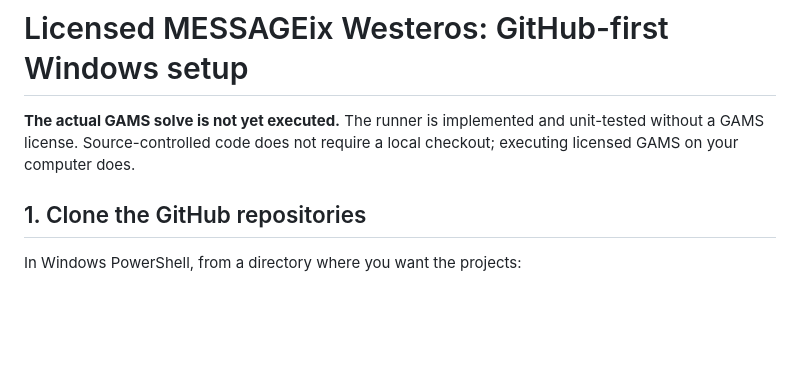
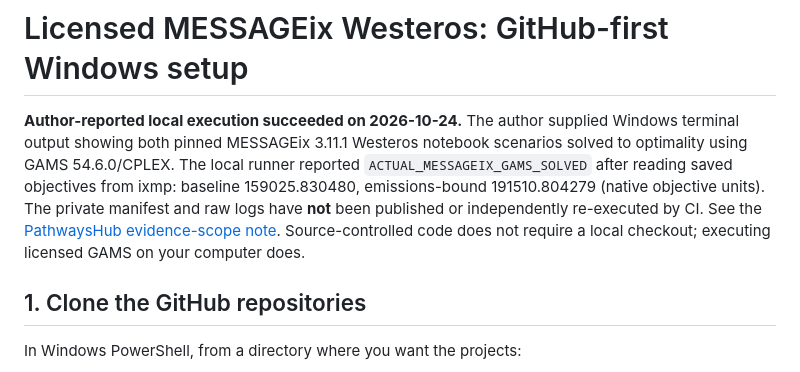
Before and after one commit to abhijith-sivaprasadan/residual-pathways, a Markdown page: docs/messageix_westeros_local.md, the part around the change. Drawn GitHub-style; blank space fills up the shorter version.

Commit message:
Distinguish successful local two-scenario Westeros run from pending three-scenario pipeline

```diff
--- a/docs/messageix_westeros_local.md
+++ b/docs/messageix_westeros_local.md
@@ -1,6 +1,6 @@
 # Licensed MESSAGEix Westeros: GitHub-first Windows setup
 
-**The actual GAMS solve is not yet executed.** The runner is implemented and unit-tested without a GAMS license. Source-controlled code does not require a local checkout; executing licensed GAMS on your computer does.
+**Author-reported local execution succeeded on 2026-10-24.** The author supplied Windows terminal output showing both pinned MESSAGEix 3.11.1 Westeros notebook scenarios solved to optimality using GAMS 54.6.0/CPLEX. The local runner reported `ACTUAL_MESSAGEIX_GAMS_SOLVED` after reading saved objectives from ixmp: baseline 159025.830480, emissions-bound 191510.804279 (native objective units). The private manifest and raw logs have **not** been published or independently re-executed by CI. See the [PathwaysHub evidence-scope note](https://github.com/abhijith-sivaprasadan/pathways-hub/blob/main/docs/messageix_local_run.md). Source-controlled code does not require a local checkout; executing licensed GAMS on your computer does.
 
 ## 1. Clone the GitHub repositories
 
```
